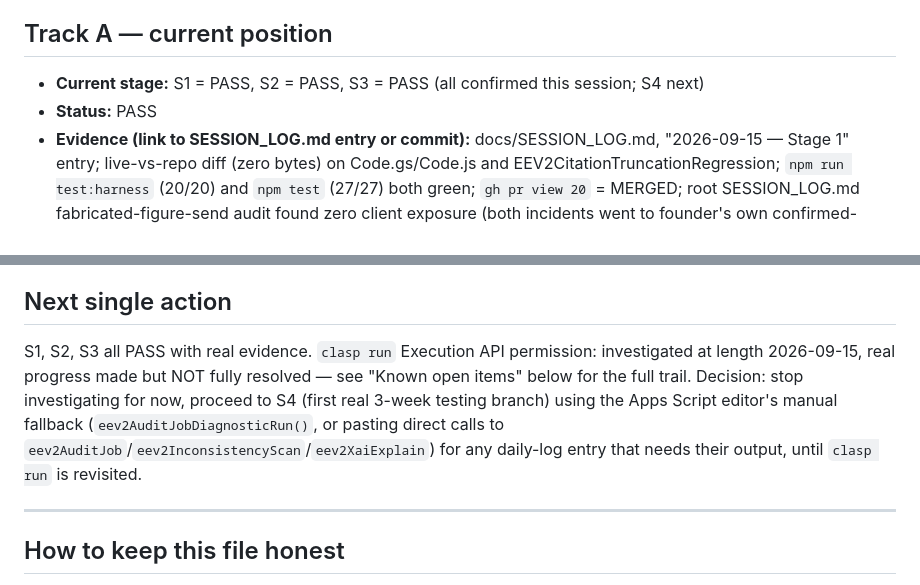
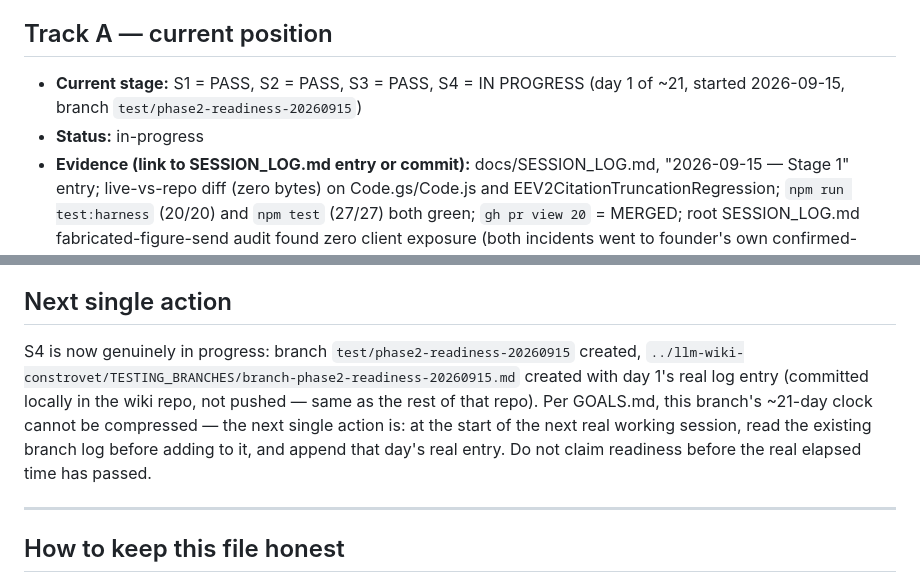
Before and after one commit to tcbhagat/constrovet-website, a Markdown page: STATE.md, 2 parts joined by grey strips. GitHub-like rendering.

Commit message:
Stage 4: start testing branch, day 1 log entry recorded
Co-Authored-By: Claude Sonnet 5 <noreply@anthropic.com>

```diff
--- a/STATE.md
+++ b/STATE.md
@@ -31,8 +31,9 @@ this file is "where are we RIGHT NOW," overwritten each session, not appended to
 
 ## Track A — current position
 
-- **Current stage:** S1 = PASS, S2 = PASS, S3 = PASS (all confirmed this session; S4 next)
-- **Status:** PASS
+- **Current stage:** S1 = PASS, S2 = PASS, S3 = PASS, S4 = IN PROGRESS (day 1 of ~21,
+  started 2026-09-15, branch `test/phase2-readiness-20260915`)
+- **Status:** in-progress
 - **Evidence (link to SESSION_LOG.md entry or commit):** docs/SESSION_LOG.md, "2026-09-15 — Stage 1" entry; live-vs-repo diff (zero bytes) on Code.gs/Code.js and EEV2CitationTruncationRegression; `npm run test:harness` (20/20) and `npm test` (27/27) both green; `gh pr view 20` = MERGED; root SESSION_LOG.md fabricated-figure-send audit found zero client exposure (both incidents went to founder's own confirmed-personal inbox)
 - **Per-client status where a stage requires it:**
   - Client 1/2/3: no direct per-client fixture re-test run this session (S1's code fix was already live/tested); exposure check was a document-record audit, not a fresh per-client Drive pull — see Known open items for the caveat
@@ -134,13 +135,13 @@ this file is "where are we RIGHT NOW," overwritten each session, not appended to
 
 ## Next single action
 
-S1, S2, S3 all PASS with real evidence. `clasp run` Execution API permission:
-investigated at length 2026-09-15, real progress made but NOT fully resolved —
-see "Known open items" below for the full trail. Decision: stop investigating for
-now, proceed to S4 (first real 3-week testing branch) using the Apps Script editor's
-manual fallback (`eev2AuditJobDiagnosticRun()`, or pasting direct calls to
-`eev2AuditJob`/`eev2InconsistencyScan`/`eev2XaiExplain`) for any daily-log entry that
-needs their output, until `clasp run` is revisited.
+S4 is now genuinely in progress: branch `test/phase2-readiness-20260915` created,
+`../llm-wiki-constrovet/TESTING_BRANCHES/branch-phase2-readiness-20260915.md`
+created with day 1's real log entry (committed locally in the wiki repo, not
+pushed — same as the rest of that repo). Per GOALS.md, this branch's ~21-day clock
+cannot be compressed — the next single action is: at the start of the next real
+working session, read the existing branch log before adding to it, and append that
+day's real entry. Do not claim readiness before the real elapsed time has passed.
 
 ---
 
```
